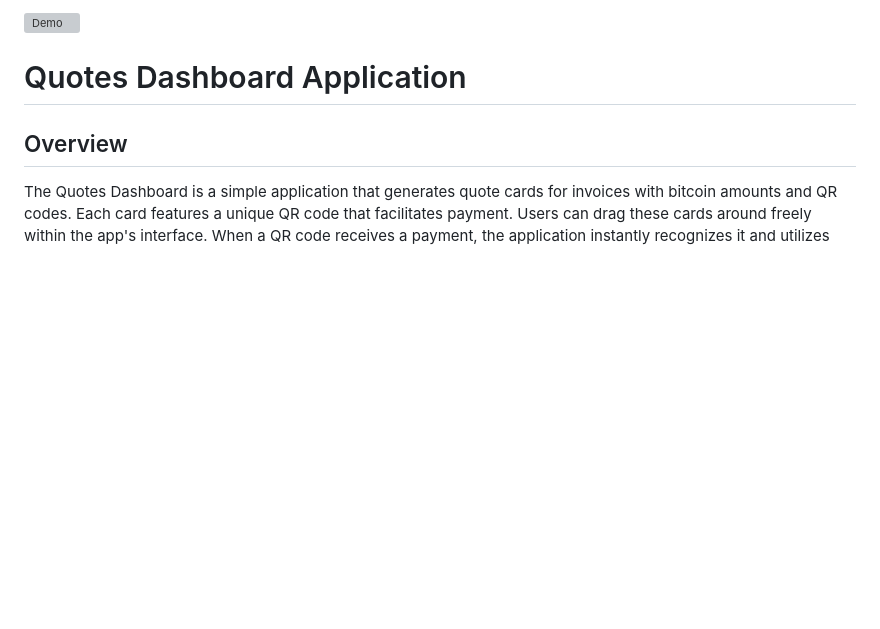
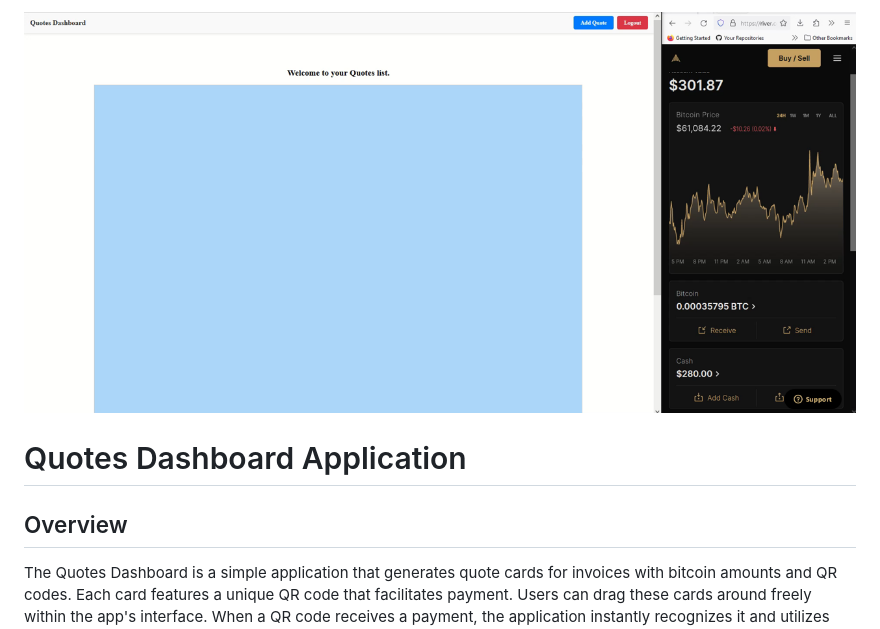
Before and after one commit to jasonadki/HTMX-Django-Lightning-Quotes, a Markdown page: readme.md, the part around the change. Drawn GitHub-style; blank space fills up the shorter version; grey boxes are pictures that could not be loaded.

```diff
--- a/readme.md
+++ b/readme.md
@@ -1,4 +1,4 @@
-![Demo](QuoteApp_short.mp4)
+![Demo](screen_shot.png)
 
 
 # Quotes Dashboard Application
```
